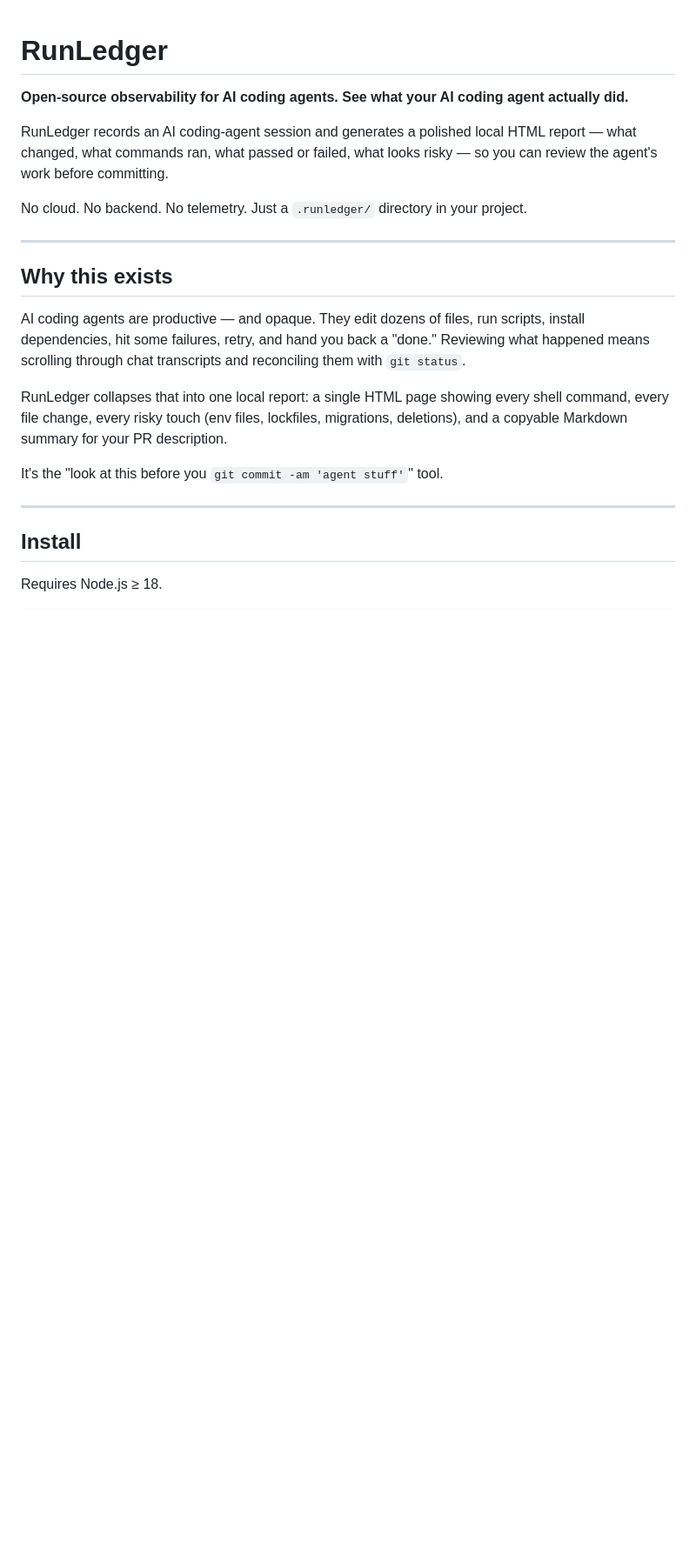
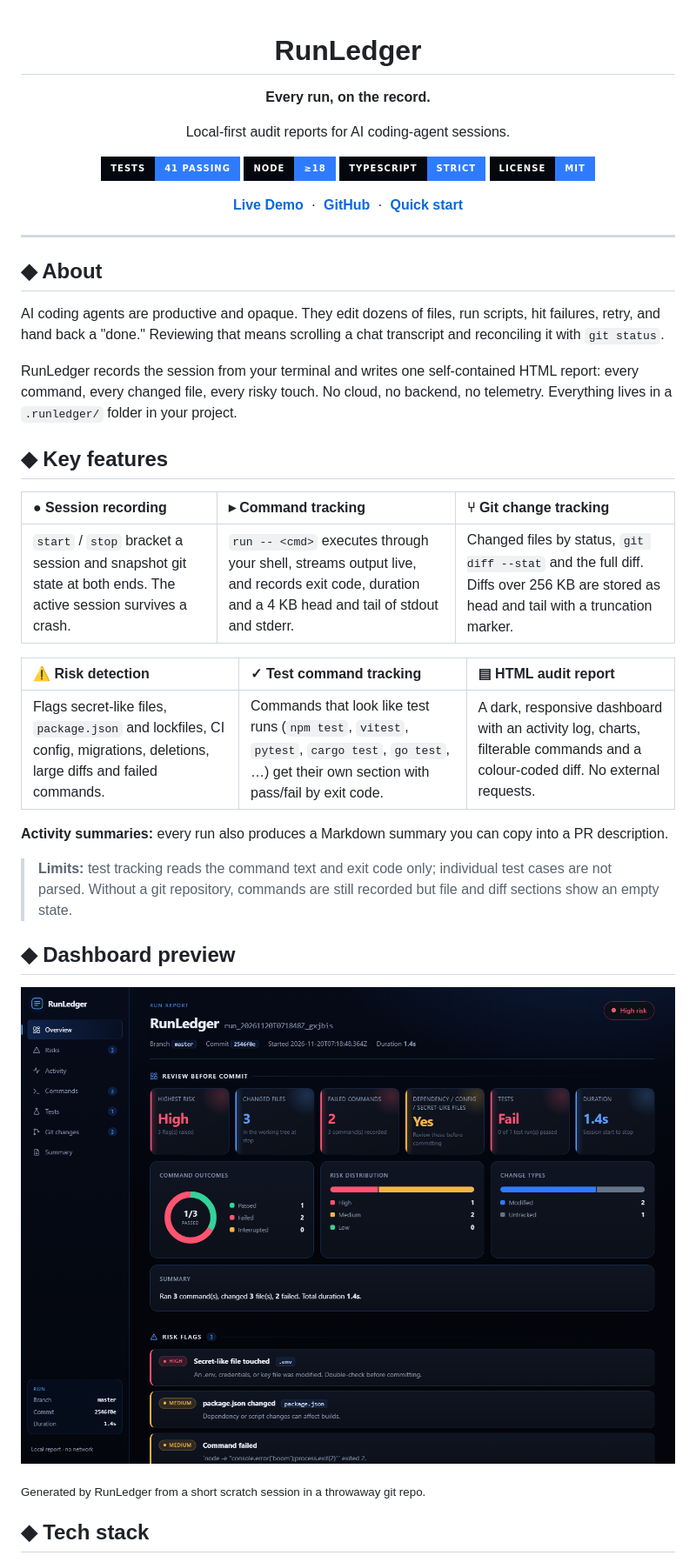
Before and after one commit to Vijaypn87/RunLedger, a Markdown page: README.md, the part around one of its changes. Shown at 87% size. GitHub-like rendering; pictures changed too: assets/dashboard-preview.png (added); badges without logos; blank space fills up the shorter version.

```diff
--- a/README.md
+++ b/README.md
@@ -1,24 +3,47 @@
 # RunLedger
 
-**Open-source observability for AI coding agents.**
-**See what your AI coding agent actually did.**
+**Every run, on the record.**
 
-RunLedger records an AI coding-agent session and generates a polished local HTML report — what changed, what commands ran, what passed or failed, what looks risky — so you can review the agent's work before committing.
+Local-first audit reports for AI coding-agent sessions.
 
-No cloud. No backend. No telemetry. Just a `.runledger/` directory in your project.
+[![Tests](https://img.shields.io/badge/tests-41%20passing-2f7bff?style=for-the-badge&labelColor=05070f)](#-testing)
+[![Node](https://img.shields.io/badge/node-%E2%89%A518-2f7bff?style=for-the-badge&labelColor=05070f&logo=node.js&logoColor=white)](https://nodejs.org)
+[![TypeScript](https://img.shields.io/badge/TypeScript-strict-2f7bff?style=for-the-badge&labelColor=05070f&logo=typescript&logoColor=white)](./tsconfig.json)
+[![License](https://img.shields.io/badge/license-MIT-2f7bff?style=for-the-badge&labelColor=05070f)](#-license)
+
+[**Live Demo**](https://runledger-web.vercel.app/) &nbsp;·&nbsp; [**GitHub**](https://github.com/Vijaypn87/RunLedger) &nbsp;·&nbsp; [**Quick start**](#-installation)
+
+</div>
 
 ---
 
-## Why this exists
+## ◆ About
 
-AI coding agents are productive — and opaque. They edit dozens of files, run scripts, install dependencies, hit some failures, retry, and hand you back a "done." Reviewing what happened means scrolling through chat transcripts and reconciling them with `git status`.
+AI coding agents are productive and opaque. They edit dozens of files, run scripts, hit failures, retry, and hand back a "done." Reviewing that means scrolling a chat transcript and reconciling it with `git status`.
 
-RunLedger collapses that into one local report: a single HTML page showing every shell command, every file change, every risky touch (env files, lockfiles, migrations, deletions), and a copyable Markdown summary for your PR description.
+RunLedger records the session from your terminal and writes one self-contained HTML report: every command, every changed file, every risky touch. No cloud, no backend, no telemetry. Everything lives in a `.runledger/` folder in your project.
 
-It's the "look at this before you `git commit -am 'agent stuff'`" tool.
+## ◆ Key features
 
----
+| ● **Session recording** | ▸ **Command tracking** | ⑂ **Git change tracking** |
+| :-- | :-- | :-- |
+| `start` / `stop` bracket a session and snapshot git state at both ends. The active session survives a crash. | `run -- <cmd>` executes through your shell, streams output live, and records exit code, duration and a 4 KB head and tail of stdout and stderr. | Changed files by status, `git diff --stat` and the full diff. Diffs over 256 KB are stored as head and tail with a truncation marker. |
 
-## Install
+| ⚠ **Risk detection** | ✓ **Test command tracking** | ▤ **HTML audit report** |
+| :-- | :-- | :-- |
+| Flags secret-like files, `package.json` and lockfiles, CI config, migrations, deletions, large diffs and failed commands. | Commands that look like test runs (`npm test`, `vitest`, `pytest`, `cargo test`, `go test`, …) get their own section with pass/fail by exit code. | A dark, responsive dashboard with an activity log, charts, filterable commands and a colour-coded diff. No external requests. |
 
-Requires Node.js ≥ 18.
+**Activity summaries:** every run also produces a Markdown summary you can copy into a PR description.
+
+> **Limits:** test tracking reads the command text and exit code only; individual test cases are not parsed. Without a git repository, commands are still recorded but file and diff sections show an empty state.
+
+## ◆ Dashboard preview
+
+<p align="center">
+  <img src="assets/dashboard-preview.png" alt="RunLedger dashboard showing KPI cards, command outcomes, risk distribution and risk flags" width="900">
+</p>
+
+<sub>Generated by RunLedger from a short scratch session in a throwaway git repo.</sub>
+
+## ◆ Tech stack
+
```
Also changed, not shown: other parts of README.md (+68 -143 lines), 2 other files.
